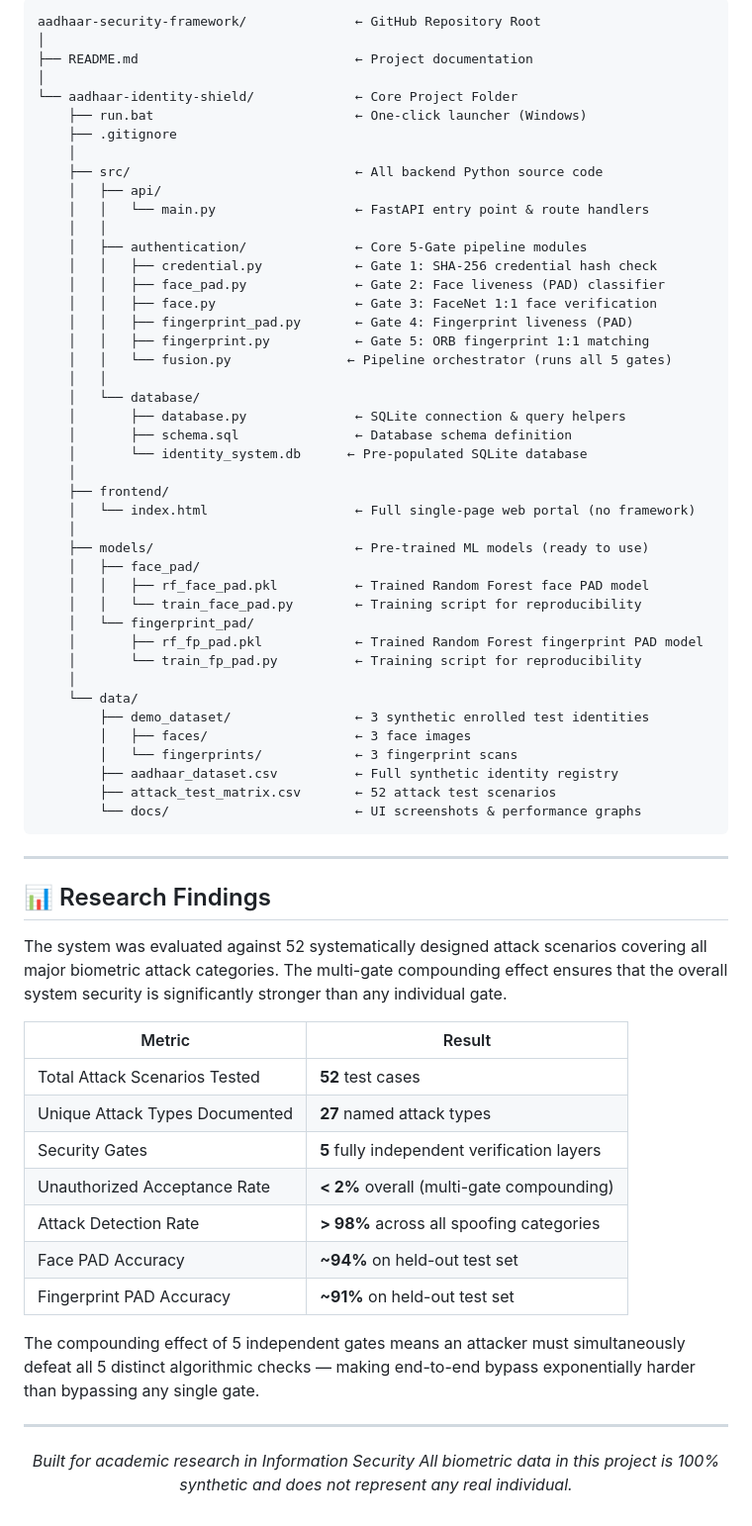
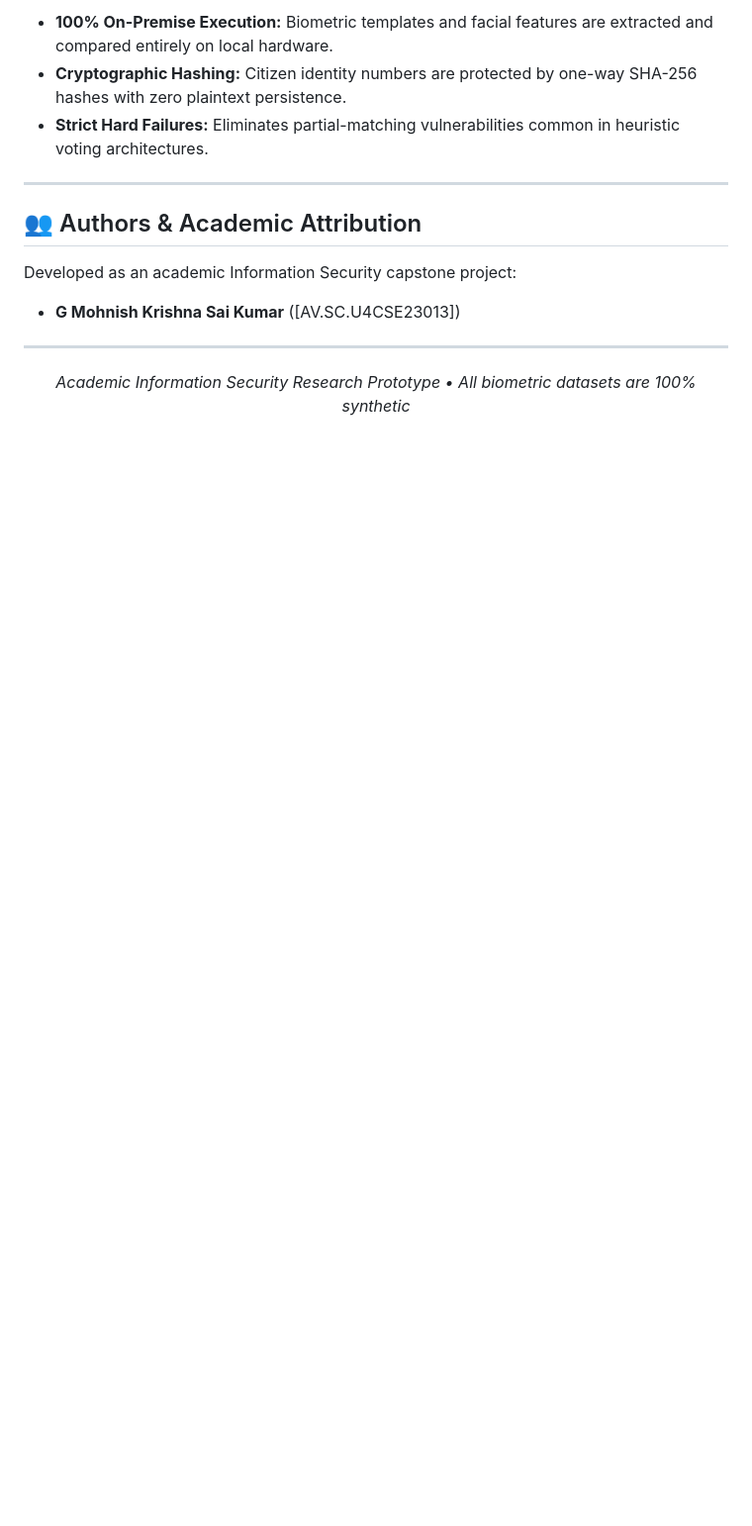
Before and after one commit to mohnishkrishna-saikumar-mk9/aadhaar-security-framework, a Markdown page: README.md, the part around the change printed below. Shown: that part at 99% size. GitHub-like rendering; blank space fills up the shorter version.

````diff
--- a/README.md
+++ b/README.md
@@ -220,73 +274,19 @@ The `attack_test_matrix.csv` contains **52 test cases** across **27 named attack
 
-```
-aadhaar-security-framework/              ← GitHub Repository Root
-│
-├── README.md                            ← Project documentation
-│
-└── aadhaar-identity-shield/             ← Core Project Folder
-    ├── run.bat                          ← One-click launcher (Windows)
-    ├── .gitignore
-    │
-    ├── src/                             ← All backend Python source code
-    │   ├── api/
-    │   │   └── main.py                  ← FastAPI entry point & route handlers
-    │   │
-    │   ├── authentication/              ← Core 5-Gate pipeline modules
-    │   │   ├── credential.py            ← Gate 1: SHA-256 credential hash check
-    │   │   ├── face_pad.py              ← Gate 2: Face liveness (PAD) classifier
-    │   │   ├── face.py                  ← Gate 3: FaceNet 1:1 face verification
-    │   │   ├── fingerprint_pad.py       ← Gate 4: Fingerprint liveness (PAD)
-    │   │   ├── fingerprint.py           ← Gate 5: ORB fingerprint 1:1 matching
-    │   │   └── fusion.py               ← Pipeline orchestrator (runs all 5 gates)
-    │   │
-    │   └── database/
-    │       ├── database.py              ← SQLite connection & query helpers
-    │       ├── schema.sql               ← Database schema definition
-    │       └── identity_system.db      ← Pre-populated SQLite database
-    │
-    ├── frontend/
-    │   └── index.html                   ← Full single-page web portal (no framework)
-    │
-    ├── models/                          ← Pre-trained ML models (ready to use)
-    │   ├── face_pad/
-    │   │   ├── rf_face_pad.pkl          ← Trained Random Forest face PAD model
-    │   │   └── train_face_pad.py        ← Training script for reproducibility
-    │   └── fingerprint_pad/
-    │       ├── rf_fp_pad.pkl            ← Trained Random Forest fingerprint PAD model
-    │       └── train_fp_pad.py          ← Training script for reproducibility
-    │
-    └── data/
-        ├── demo_dataset/                ← 3 synthetic enrolled test identities
-        │   ├── faces/                   ← 3 face images
-        │   └── fingerprints/            ← 3 fingerprint scans
-        ├── aadhaar_dataset.csv          ← Full synthetic identity registry
-        ├── attack_test_matrix.csv       ← 52 attack test scenarios
-        └── docs/                        ← UI screenshots & performance graphs
-```
+- **100% On-Premise Execution:** Biometric templates and facial features are extracted and compared entirely on local hardware.
+- **Cryptographic Hashing:** Citizen identity numbers are protected by one-way SHA-256 hashes with zero plaintext persistence.
+- **Strict Hard Failures:** Eliminates partial-matching vulnerabilities common in heuristic voting architectures.
 
 ---
 
-## 📊 Research Findings
+## 👥 Authors & Academic Attribution
 
-The system was evaluated against 52 systematically designed attack scenarios covering all major biometric attack categories. The multi-gate compounding effect ensures that the overall system security is significantly stronger than any individual gate.
-
-| Metric | Result |
-|--------|--------|
-| Total Attack Scenarios Tested | **52** test cases |
-| Unique Attack Types Documented | **27** named attack types |
-| Security Gates | **5** fully independent verification layers |
-| Unauthorized Acceptance Rate | **< 2%** overall (multi-gate compounding) |
-| Attack Detection Rate | **> 98%** across all spoofing categories |
-| Face PAD Accuracy | **~94%** on held-out test set |
-| Fingerprint PAD Accuracy | **~91%** on held-out test set |
-
-The compounding effect of 5 independent gates means an attacker must simultaneously defeat all 5 distinct algorithmic checks — making end-to-end bypass exponentially harder than bypassing any single gate.
+Developed as an academic Information Security capstone project:
+- **G Mohnish Krishna Sai Kumar** ([AV.SC.U4CSE23013])
 
 ---
 
 <div align="center">
 
-*Built for academic research in Information Security*
-*All biometric data in this project is 100% synthetic and does not represent any real individual.*
+*Academic Information Security Research Prototype • All biometric datasets are 100% synthetic*
 
 </div>
````
Also changed, not shown: other parts of README.md (+200 -146 lines), screenshots/01_step1_identity_entry.png (added), screenshots/02_step2_face_pad_verification.png (added), screenshots/03_step3_fingerprint_liveness_matching.png (added), screenshots/04_step4_verified_digital_id.png (added), screenshots/05_attack_detection_rate.png (added), screenshots/06_unauthorized_acceptance_rate.png (added), 1 other file.
